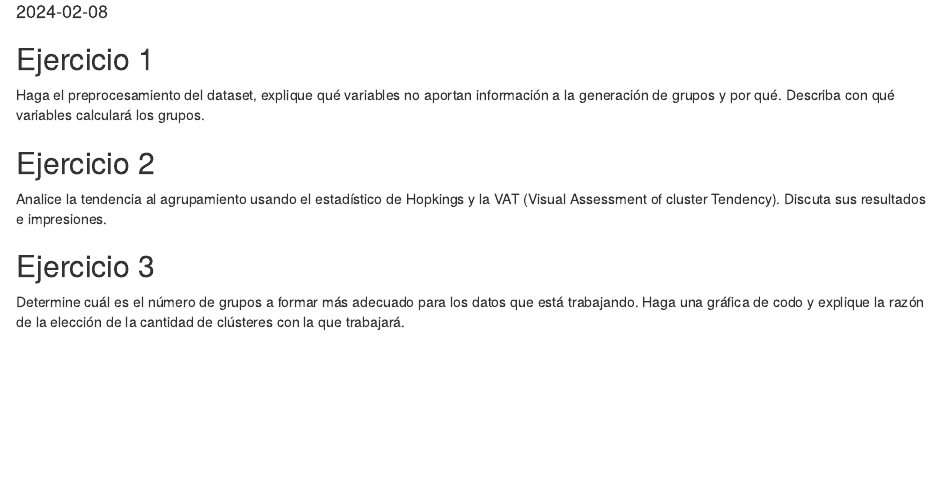
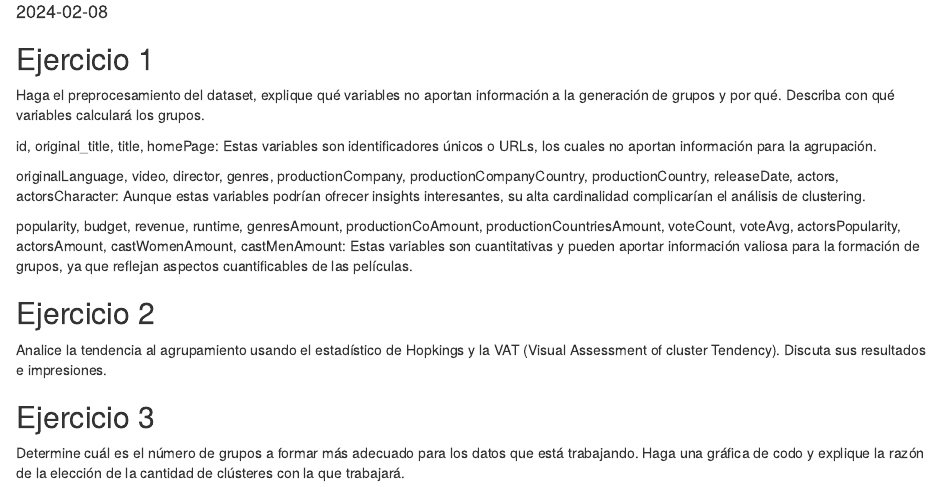
Before and after one commit to TheDeloz-v2/MD-HT2, an R Markdown document (MD-HT2.Rmd): the page in a window 1100 px wide, from 70 px down. Rendered offline with R 4.5, knitr and Pandoc, with nearby package versions.

Commit message:
Ejercicio 1

````diff
--- a/MD-HT2.Rmd
+++ b/MD-HT2.Rmd
@@ -15,6 +11,13 @@ generación de grupos y por qué. Describa con qué variables calculará los gru
 ```{r }
 
 ```
+
+id, original_title, title, homePage: Estas variables son identificadores únicos o URLs, los cuales no aportan información para la agrupación.
+
+originalLanguage, video, director, genres, productionCompany, productionCompanyCountry, productionCountry, releaseDate, actors, actorsCharacter: Aunque estas variables podrían ofrecer insights interesantes, su alta cardinalidad complicarían el análisis de clustering.
+
+popularity, budget, revenue, runtime, genresAmount, productionCoAmount, productionCountriesAmount, voteCount, voteAvg, actorsPopularity, actorsAmount, castWomenAmount, castMenAmount: Estas variables son cuantitativas y pueden aportar información valiosa para la formación de grupos, ya que reflejan aspectos cuantificables de las películas.
+
 
 ## Ejercicio 2
 Analice la tendencia al agrupamiento usando el estadístico de Hopkings y la VAT (Visual Assessment
````
Also changed, not shown: MD-HT2.Rmd (4 more changed lines).
